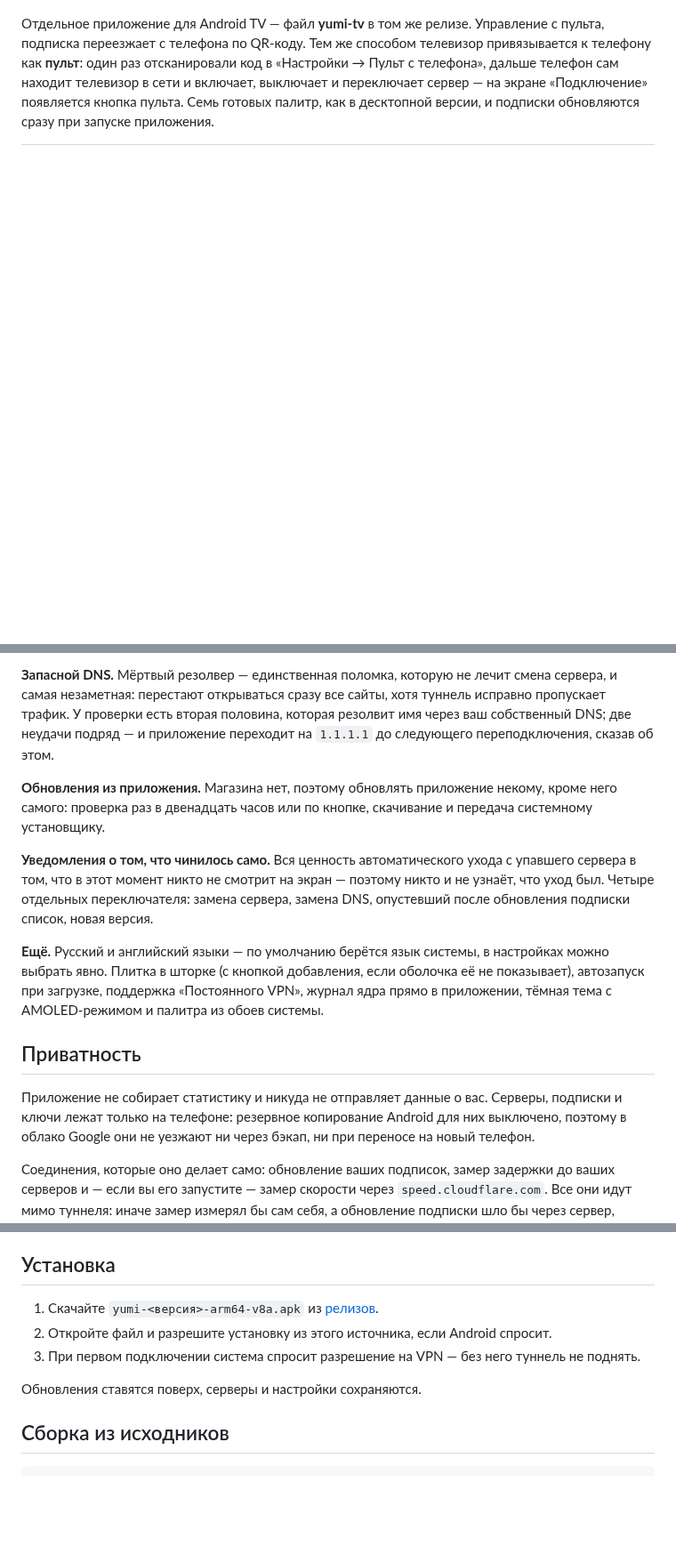
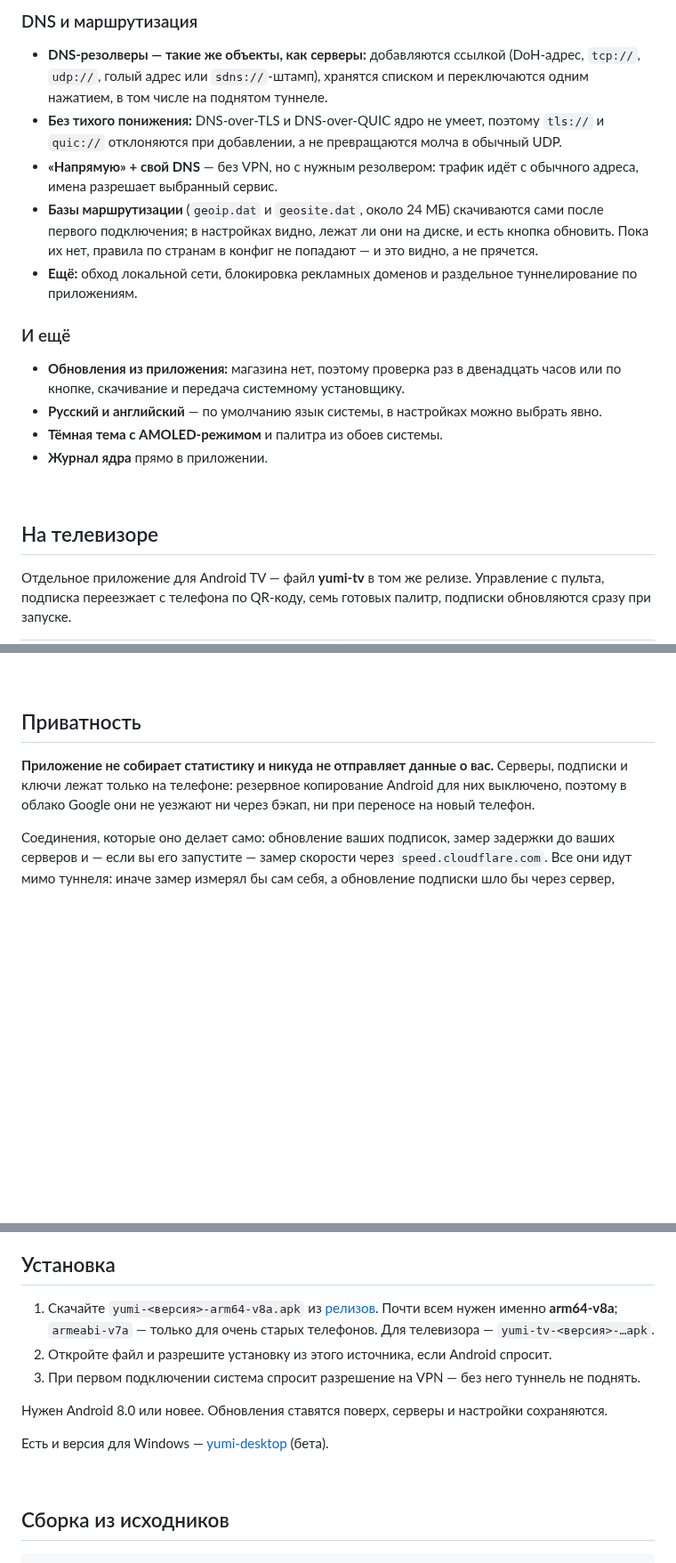
Before and after one commit to GXUser7/yumi, a Markdown page: README.md, 3 parts joined by grey strips. Shown at 89% size. GitHub-like rendering; blank space fills up the shorter version.

```diff
--- a/README.md
+++ b/README.md
@@ -20,8 +146,22 @@ VPN-клиент для Android: подписки, серверы по ссыл
+### DNS и маршрутизация
+
+- **DNS-резолверы — такие же объекты, как серверы:** добавляются ссылкой (DoH-адрес, `tcp://`, `udp://`, голый адрес или `sdns://`-штамп), хранятся списком и переключаются одним нажатием, в том числе на поднятом туннеле.
+- **Без тихого понижения:** DNS-over-TLS и DNS-over-QUIC ядро не умеет, поэтому `tls://` и `quic://` отклоняются при добавлении, а не превращаются молча в обычный UDP.
+- **«Напрямую» + свой DNS** — без VPN, но с нужным резолвером: трафик идёт с обычного адреса, имена разрешает выбранный сервис.
+- **Базы маршрутизации** (`geoip.dat` и `geosite.dat`, около 24 МБ) скачиваются сами после первого подключения; в настройках видно, лежат ли они на диске, и есть кнопка обновить. Пока их нет, правила по странам в конфиг не попадают — и это видно, а не прячется.
+- **Ещё:** обход локальной сети, блокировка рекламных доменов и раздельное туннелирование по приложениям.
+
+### И ещё
+
+- **Обновления из приложения:** магазина нет, поэтому проверка раз в двенадцать часов или по кнопке, скачивание и передача системному установщику.
+- **Русский и английский** — по умолчанию язык системы, в настройках можно выбрать явно.
+- **Тёмная тема с AMOLED-режимом** и палитра из обоев системы.
+- **Журнал ядра** прямо в приложении.
+
+<br>
+
+## На телевизоре
 
 Отдельное приложение для Android TV — файл **yumi-tv** в том же релизе. Управление с пульта,
-подписка переезжает с телефона по QR-коду. Тем же способом телевизор привязывается к телефону
-как **пульт**: один раз отсканировали код в «Настройки → Пульт с телефона», дальше телефон сам
-находит телевизор в сети и включает, выключает и переключает сервер — на экране «Подключение»
-появляется кнопка пульта. Семь готовых палитр, как в десктопной версии, и подписки обновляются
-сразу при запуске приложения.
+подписка переезжает с телефона по QR-коду, семь готовых палитр, подписки обновляются сразу при запуске.
 
@@ -107,24 +193,8 @@ QUIC-узлы проверяются UDP-пробой. Замер скорост
-**Запасной DNS.** Мёртвый резолвер — единственная поломка, которую не лечит смена сервера, и самая
-незаметная: перестают открываться сразу все сайты, хотя туннель исправно пропускает трафик. У
-проверки есть вторая половина, которая резолвит имя через ваш собственный DNS; две неудачи подряд —
-и приложение переходит на `1.1.1.1` до следующего переподключения, сказав об этом.
-
-**Обновления из приложения.** Магазина нет, поэтому обновлять приложение некому, кроме него самого:
-проверка раз в двенадцать часов или по кнопке, скачивание и передача системному установщику.
-
-**Уведомления о том, что чинилось само.** Вся ценность автоматического ухода с упавшего сервера в
-том, что в этот момент никто не смотрит на экран — поэтому никто и не узнаёт, что уход был.
-Четыре отдельных переключателя: замена сервера, замена DNS, опустевший после обновления подписки
-список, новая версия.
-
-**Ещё.** Русский и английский языки — по умолчанию берётся язык системы, в настройках можно
-выбрать явно. Плитка в шторке (с кнопкой добавления, если оболочка её не показывает), автозапуск
-при загрузке, поддержка «Постоянного VPN», журнал ядра прямо в приложении, тёмная тема с
-AMOLED-режимом и палитра из обоев системы.
+<br>
 
 ## Приватность
 
-Приложение не собирает статистику и никуда не отправляет данные о вас. Серверы, подписки и ключи
+**Приложение не собирает статистику и никуда не отправляет данные о вас.** Серверы, подписки и ключи
 лежат только на телефоне: резервное копирование Android для них выключено, поэтому в облако
 Google они не уезжают ни через бэкап, ни при переносе на новый телефон.
 
@@ -145,10 +217,16 @@ Google они не уезжают ни через бэкап, ни при пер
 ## Установка
 
 1. Скачайте `yumi-<версия>-arm64-v8a.apk` из [релизов](https://github.com/GXUser7/yumi/releases/latest).
+   Почти всем нужен именно **arm64-v8a**; `armeabi-v7a` — только для очень старых телефонов.
+   Для телевизора — `yumi-tv-<версия>-…apk`.
 2. Откройте файл и разрешите установку из этого источника, если Android спросит.
 3. При первом подключении система спросит разрешение на VPN — без него туннель не поднять.
 
-Обновления ставятся поверх, серверы и настройки сохраняются.
+Нужен Android 8.0 или новее. Обновления ставятся поверх, серверы и настройки сохраняются.
+
+Есть и версия для Windows — [yumi-desktop](https://github.com/GXUser7/yumi-desktop) (бета).
+
+<br>
 
 ## Сборка из исходников
 
```
Also changed, not shown: other parts of README.md (+174 -87 lines), README.en.md (+205 -116 lines), docs/banner.png (added), 1 other file.
